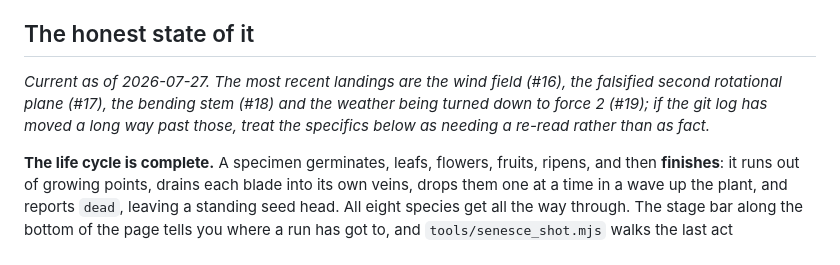
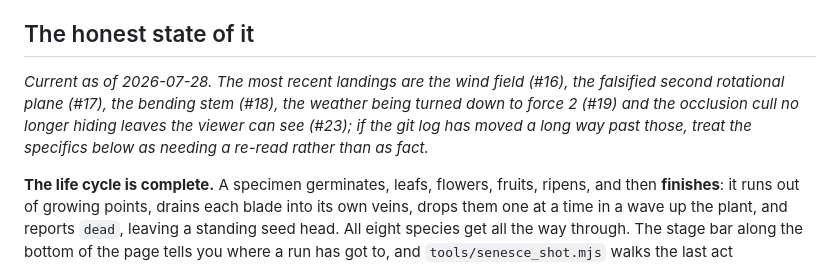
Before and after one commit to aj-dev-smith/canalisation, a Markdown page: CLAUDE.md, the part around the change. GitHub-like rendering.

```diff
--- a/CLAUDE.md
+++ b/CLAUDE.md
@@ -278,10 +278,11 @@ of its bugs were found, and none would have been visible on screen.
 
 ## The honest state of it
 
-*Current as of 2026-07-27. The most recent landings are the wind field (#16), the
-falsified second rotational plane (#17), the bending stem (#18) and the weather being
-turned down to force 2 (#19); if the git log has moved a long way past those, treat the
-specifics below as needing a re-read rather than as fact.*
+*Current as of 2026-07-28. The most recent landings are the wind field (#16), the
+falsified second rotational plane (#17), the bending stem (#18), the weather being
+turned down to force 2 (#19) and the occlusion cull no longer hiding leaves the viewer
+can see (#23); if the git log has moved a long way past those, treat the specifics
+below as needing a re-read rather than as fact.*
 
 **The life cycle is complete.** A specimen germinates, leafs, flowers, fruits,
 ripens, and then **finishes**: it runs out of growing points, drains each blade
```
Also changed, not shown: docs/ROADMAP.md (+15 -0 lines).
